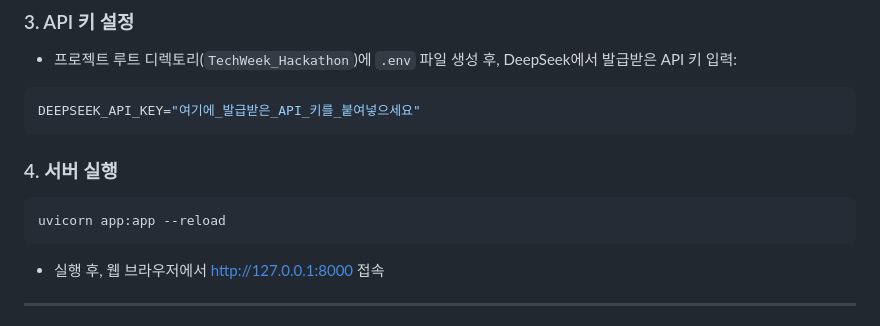
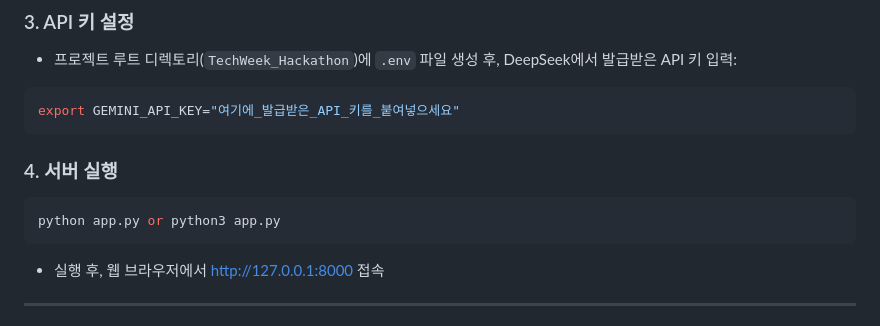
Before and after one commit to Noah0615/TechWeek-Hackathon-PNU-2025, a Markdown page: README.md, the part around the change. GitHub-like rendering.

````diff
--- a/README.md
+++ b/README.md
@@ -54,13 +54,13 @@ pip install -r requirements.txt
 * 프로젝트 루트 디렉토리(`TechWeek_Hackathon`)에 `.env` 파일 생성 후, DeepSeek에서 발급받은 API 키 입력:
 
 ```env
-DEEPSEEK_API_KEY="여기에_발급받은_API_키를_붙여넣으세요"
+export GEMINI_API_KEY="여기에_발급받은_API_키를_붙여넣으세요"
 ```
 
 ### 4. 서버 실행
 
 ```bash
-uvicorn app:app --reload
+python app.py or python3 app.py
 ```
 
 * 실행 후, 웹 브라우저에서 [http://127.0.0.1:8000](http://127.0.0.1:8000) 접속
````
